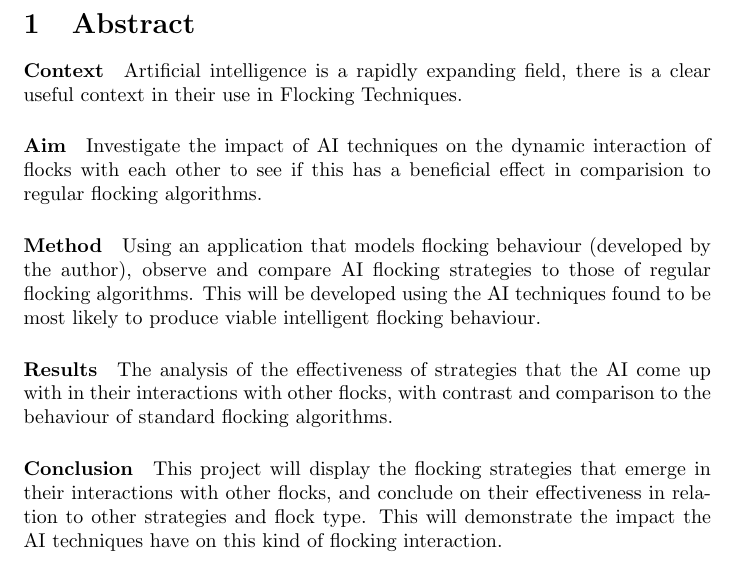
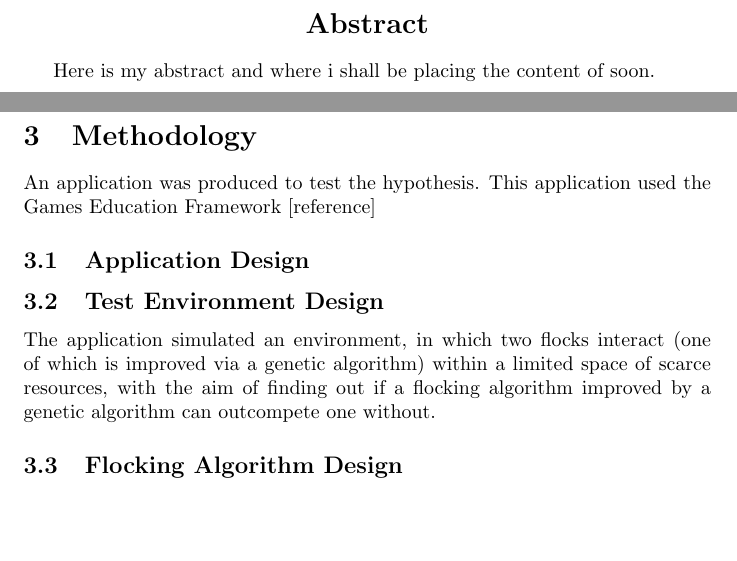
Before and after one commit to BiscuitMatrix/Honours-Project-Dissertation, a LaTeX thesis (Main Document/Dissertation.tex, which reads Abstract.tex, Methodology.tex): part of page 3 of 9 before the commit and two parts of pages 3 and 9 of 10 after it, the two joined at a grey line, cut so that both start at the same text, the shorter picture padded with empty space. Compiled offline with pdfLaTeX.

Commit message:
Updates
Sections added, and corrections to formatting made.
Methodology actively being fleshed out.

```diff
--- a/Abstract.tex
+++ b/Abstract.tex
@@ -1,24 +1,26 @@
 %!TeX root=Main Document/Dissertation.tex
 
-\section{Abstract}
+\begin{center}
+{\Large\textbf{Abstract}}
+\end{center}
 
-	\paragraph{Context}
-	Artificial intelligence is a rapidly expanding field, there is a clear useful context in their use in Flocking Techniques.
+Here is my abstract and where i shall be placing the content of soon.
 
-	\paragraph{Aim}
-	Investigate the impact of AI techniques on the dynamic interaction of flocks with each other to see if this has a
-	beneficial effect in comparision to regular flocking algorithms.
+%\begin{abstract}
+%\end{abstract}
 
-	\paragraph{Method}
-	Using an application that models flocking behaviour (developed by the author), observe and compare AI flocking strategies
-	to those of regular flocking algorithms. This will be developed using the AI techniques found to be most likely to produce
-	viable intelligent flocking behaviour.
 
-	\paragraph{Results}
-	The analysis of the effectiveness of strategies that the AI come up with in their interactions with other flocks, with
-	contrast and comparison to the behaviour of standard flocking algorithms.
+	%\paragraph{Context}
+	%Artificial intelligence is a rapidly expanding field, there is a clear useful context in their use in Flocking Techniques.
 
-	\paragraph{Conclusion}
-	This project will display the flocking strategies that emerge in their interactions with other flocks, and conclude on their
-	effectiveness in relation to other strategies and flock type. This will demonstrate the impact the AI techniques have on
-	this kind of flocking interaction.
+	%\paragraph{Aim}
+	%Investigate the impact of AI techniques on the dynamic interaction of flocks with each other to see if this has a beneficial effect in comparision to regular flocking algorithms.
+
+	%\paragraph{Method}
+	%Using an application that models flocking behaviour (developed by the author), observe and compare AI flocking strategies to those of regular flocking algorithms. This will be developed using the AI techniques found to be most likely to produce viable intelligent flocking behaviour.
+
+	%\paragraph{Results}
+	%The analysis of the effectiveness of strategies that the AI come up with in their interactions with other flocks, with contrast and comparison to the behaviour of standard flocking algorithms.
+
+	%\paragraph{Conclusion}
+	%This project will display the flocking strategies that emerge in their interactions with other flocks, and conclude on their effectiveness in relation to other strategies and flock type. This will demonstrate the impact the AI techniques have on this kind of flocking interaction.
--- a/Main Document/Dissertation.tex
+++ b/Main Document/Dissertation.tex
@@ -1,6 +1,6 @@
 % My Dissertation in TeX
 
-\documentclass{article} %\documentclass{IEEEtran}
+\documentclass{article}
 
 % Packages
 \usepackage{setspace}
@@ -14,4 +17,3 @@
 
 %\usepackage[style=numeric,citestyle=alphabetic,bibstyle=authortitle]{biblatex}
 
-\title{Investigating the Impact of AI Techniques on Inter-Flock Dynamics}
@@ -43,5 +64,2 @@
 \newpage
 \pagenumbering{arabic}
-\singlespacing
-
-	\input{../Abstract}
--- /dev/null
+++ b/Methodology.tex
@@ -0,0 +1,12 @@
+%!TeX root=Main Document/Dissertation.tex
+
+\section{Methodology}
+An application was produced to test the hypothesis. This application used the Games Education Framework [reference]
+
+\subsection{Application Design}
+
+
+\subsection{Test Environment Design}
+The application simulated an environment, in which two flocks interact (one of which is improved via a genetic algorithm) within a limited space of scarce resources, with the aim of finding out if a flocking algorithm improved by a genetic algorithm can outcompete one without.
+
+\subsection{Flocking Algorithm Design}
```
Also changed, not shown: Appendices.tex (added), Conclusion.tex (added), Discussion.tex (added), Images/Abertay_Coat_Of_Arms.png (added), Literature_Review.tex (renamed from Background_and_Literature_Review.tex), Main Document/Dissertation.pdf, Results.tex (added), Main Document/Dissertation.tex (81 more changed lines), 14 other files.
